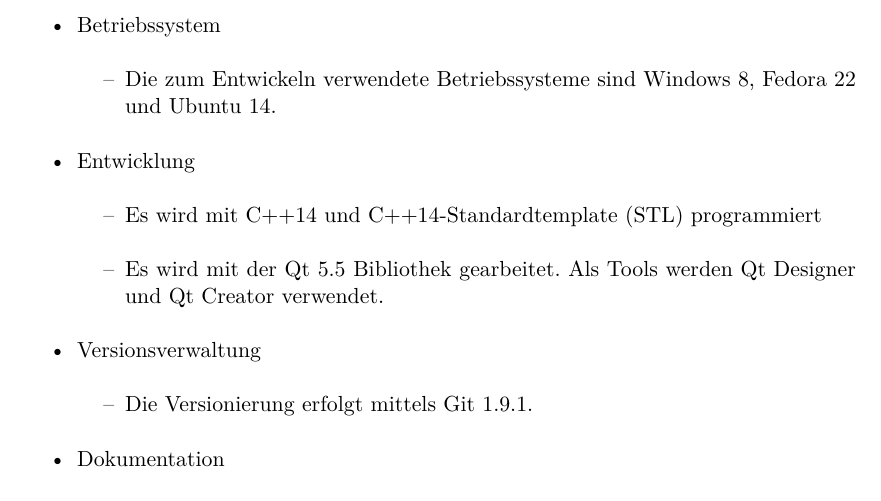
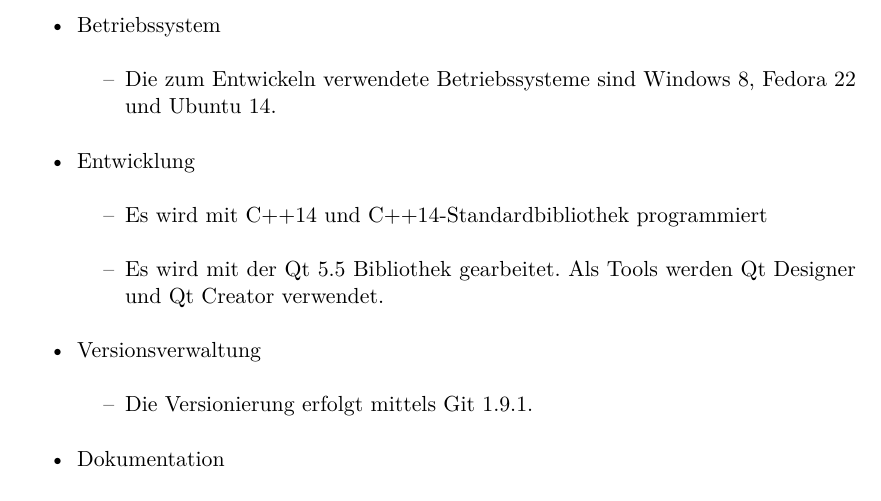
Before and after one commit to aschuman/CoBaB, a LaTeX document (doc/01-Pflichtenheft/pflichtenheft.tex, which reads doc/01-Pflichtenheft/entwicklungsumgebung.tex): part of page 37 of 40, cut so that both start at the same text. Compiled offline with pdfLaTeX.

Commit message:
Replaced STL with STD

```diff
--- a/doc/01-Pflichtenheft/entwicklungsumgebung.tex
+++ b/doc/01-Pflichtenheft/entwicklungsumgebung.tex
@@ -10,7 +10,7 @@
 	\end{itemize}
 \item Entwicklung
 	\begin{itemize}[label={--}]
-		\item Es wird mit C++14 und C++14-Standardtemplate (STL) programmiert
+		\item Es wird mit C++14 und C++14-Standardbibliothek programmiert
 		\item Es wird mit der \gls{Qt} 5.5 Bibliothek gearbeitet. Als Tools werden \gls{Qt Designer} und \gls{Qt Creator} verwendet.
 	\end{itemize}
 \item \gls{Versionsverwaltung}
```
